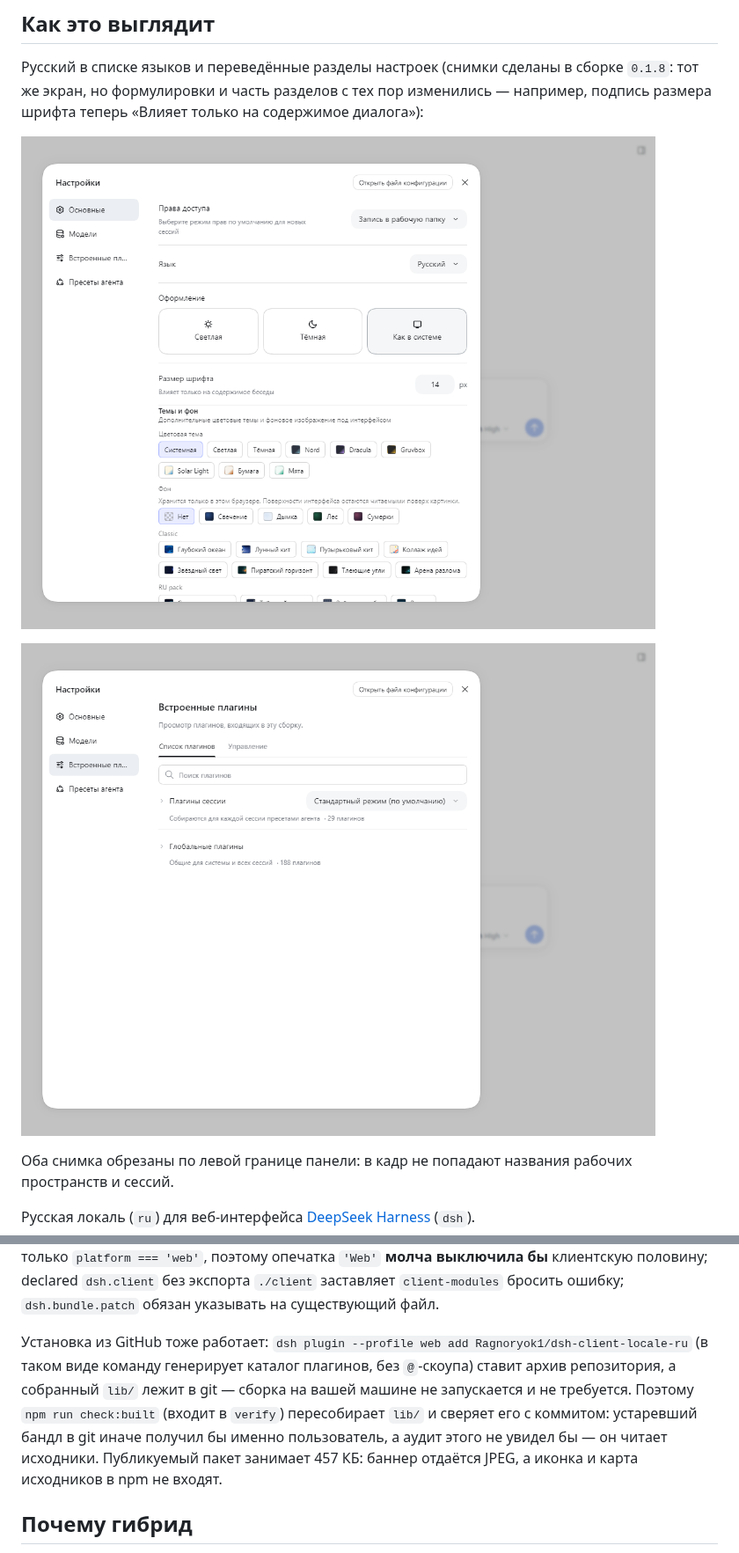
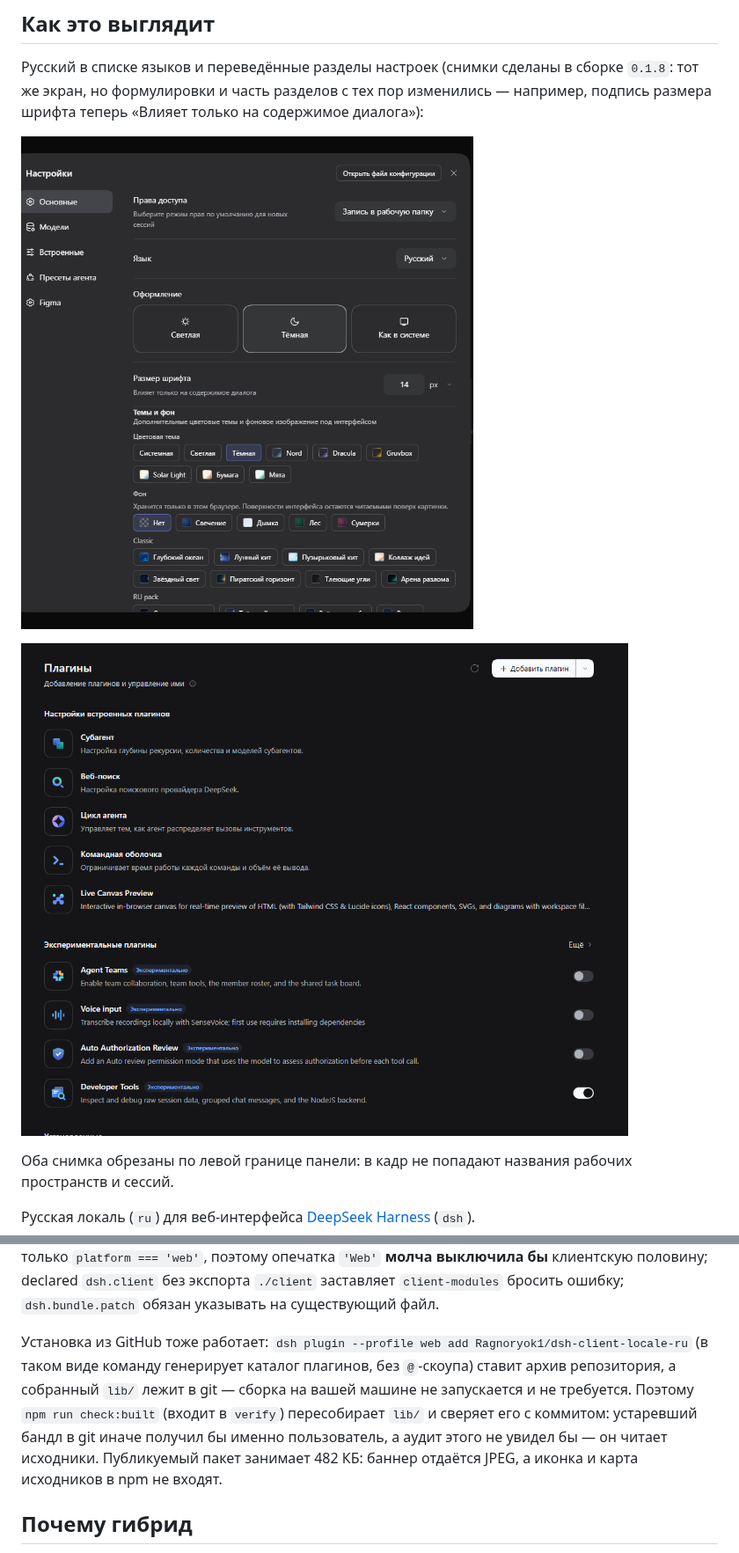
Before and after one commit to Ragnoryok1/dsh-client-locale-ru, a Markdown page: README.md, 2 parts joined by grey strips. Shown at 88% size. GitHub-like rendering; pictures changed too: images/plugins-ru.png, images/settings-ru.png.

```diff
--- a/README.md
+++ b/README.md
@@ -98,7 +98,7 @@ dsh plugin --profile web add @ragnoryok1/dsh-client-locale-ru
 половину; declared `dsh.client` без экспорта `./client` заставляет `client-modules` бросить
 ошибку; `dsh.bundle.patch` обязан указывать на существующий файл.
 
-Установка из GitHub тоже работает: `dsh plugin --profile web add Ragnoryok1/dsh-client-locale-ru` (в таком виде команду генерирует каталог плагинов, без `@`-скоупа) ставит архив репозитория, а собранный `lib/` лежит в git — сборка на вашей машине не запускается и не требуется. Поэтому `npm run check:built` (входит в `verify`) пересобирает `lib/` и сверяет его с коммитом: устаревший бандл в git иначе получил бы именно пользователь, а аудит этого не увидел бы — он читает исходники. Публикуемый пакет занимает 457 КБ: баннер отдаётся JPEG, а иконка и карта исходников в npm не входят.
+Установка из GitHub тоже работает: `dsh plugin --profile web add Ragnoryok1/dsh-client-locale-ru` (в таком виде команду генерирует каталог плагинов, без `@`-скоупа) ставит архив репозитория, а собранный `lib/` лежит в git — сборка на вашей машине не запускается и не требуется. Поэтому `npm run check:built` (входит в `verify`) пересобирает `lib/` и сверяет его с коммитом: устаревший бандл в git иначе получил бы именно пользователь, а аудит этого не увидел бы — он читает исходники. Публикуемый пакет занимает 482 КБ: баннер отдаётся JPEG, а иконка и карта исходников в npm не входят.
 
 ## Почему гибрид
 
```
Also changed, not shown: other parts of README.md (+1 -1 lines), README.en.md (+2 -2 lines), README.zh.md (+2 -2 lines), 1 other file.
